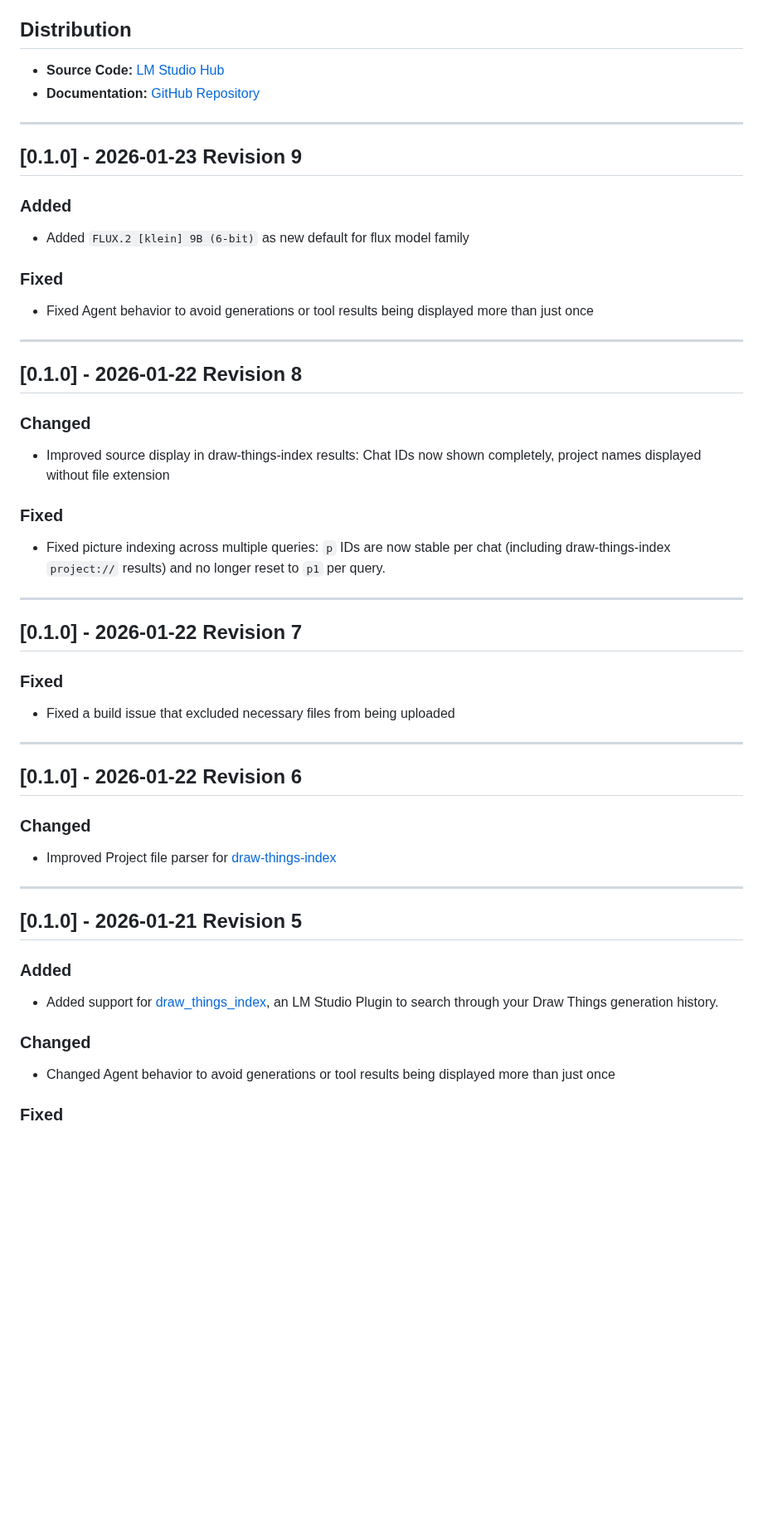
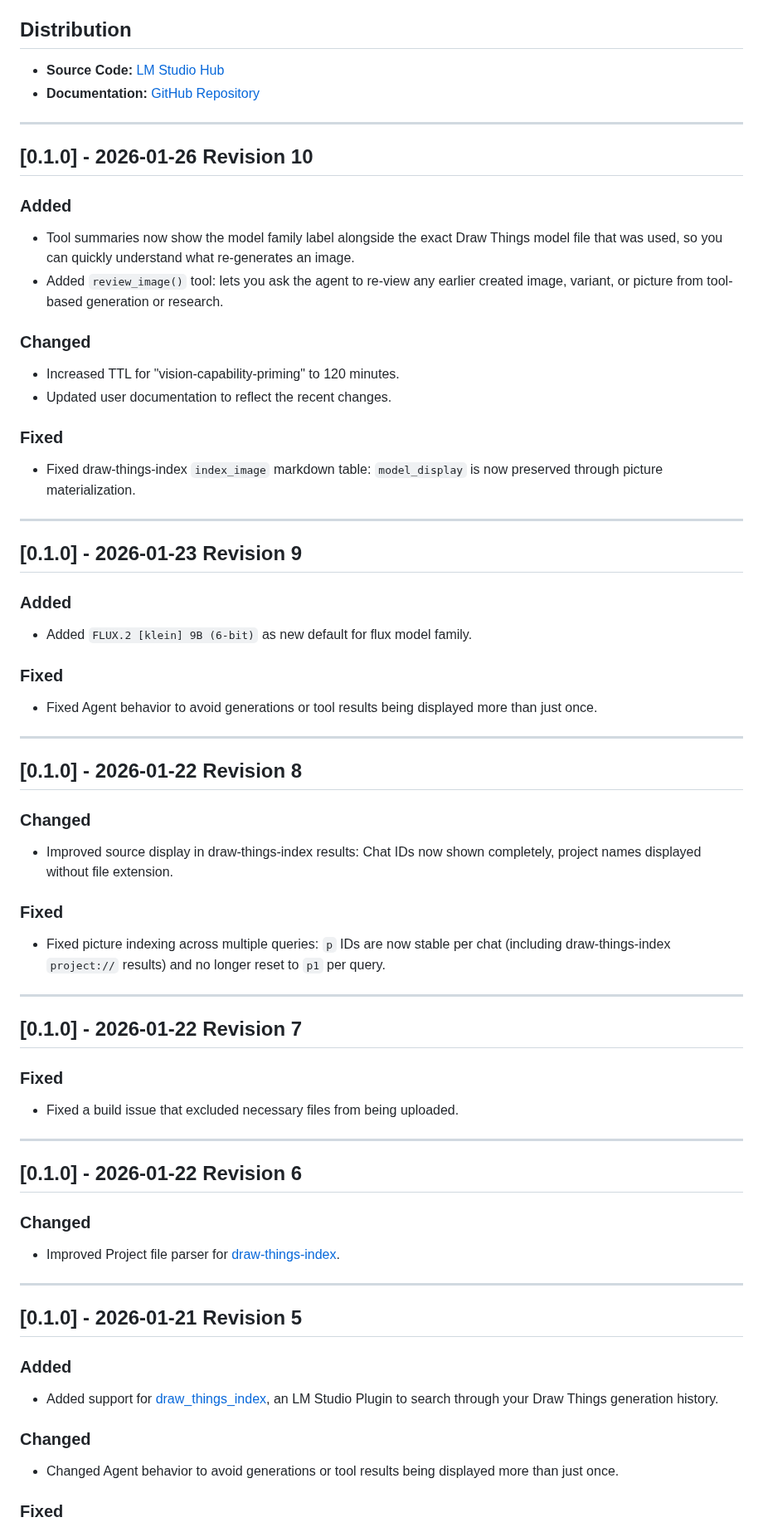
Before and after one commit to ceveyne/draw-things-chat-docs, a Markdown page: docs/CHANGELOG.md, the part around one of its changes. Shown at 83% size. Rendered like a GitHub page; blank space fills up the shorter version.

```diff
--- a/docs/CHANGELOG.md
+++ b/docs/CHANGELOG.md
@@ -9,15 +9,33 @@ Notable changes to this project will be documented in this file.
 
 ---
 
+## [0.1.0] - 2026-01-26 Revision 10
+
+### Added
+
+- Tool summaries now show the model family label alongside the exact Draw Things model file that was used, so you can quickly understand what re-generates an image.
+- Added `review_image()` tool: lets you ask the agent to re-view any earlier created image, variant, or picture from tool-based generation or research.
+
+### Changed
+
+- Increased TTL for "vision-capability-priming" to 120 minutes.
+- Updated user documentation to reflect the recent changes.
+
+### Fixed
+
+- Fixed draw-things-index `index_image` markdown table: `model_display` is now preserved through picture materialization.
+
+---
+
 ## [0.1.0] - 2026-01-23 Revision 9
 
 ### Added
 
-- Added `FLUX.2 [klein] 9B (6-bit)` as new default for flux model family
+- Added `FLUX.2 [klein] 9B (6-bit)` as new default for flux model family.
 
 ### Fixed
 
-- Fixed Agent behavior to avoid generations or tool results being displayed more than just once
+- Fixed Agent behavior to avoid generations or tool results being displayed more than just once.
 
 ---
 
@@ -25,7 +43,7 @@ Notable changes to this project will be documented in this file.
 
 ### Changed
 
-- Improved source display in draw-things-index results: Chat IDs now shown completely, project names displayed without file extension
+- Improved source display in draw-things-index results: Chat IDs now shown completely, project names displayed without file extension.
 
 ### Fixed
 
@@ -37,7 +55,7 @@ Notable changes to this project will be documented in this file.
 
 ### Fixed
 
-- Fixed a build issue that excluded necessary files from being uploaded
+- Fixed a build issue that excluded necessary files from being uploaded.
 
 ---
 
@@ -45,7 +63,7 @@ Notable changes to this project will be documented in this file.
 
 ### Changed
 
-- Improved Project file parser for [draw-things-index](https://lmstudio.ai/ceveyne/draw-things-index/)
+- Improved Project file parser for [draw-things-index](https://lmstudio.ai/ceveyne/draw-things-index/).
 
 ---
 
@@ -57,7 +75,7 @@ Notable changes to this project will be documented in this file.
 
 ### Changed
 
-- Changed Agent behavior to avoid generations or tool results being displayed more than just once
+- Changed Agent behavior to avoid generations or tool results being displayed more than just once.
 
 ### Fixed
 
```
Also changed, not shown: other parts of docs/CHANGELOG.md (+12 -12 lines), README.md (+10 -2 lines), docs/images/index_image_draw-things-chat_comfyui.jpeg (added), docs/images/index_image_review_image.jpeg (added), docs/images/index_image_review_image_generate_image.jpeg (added).
